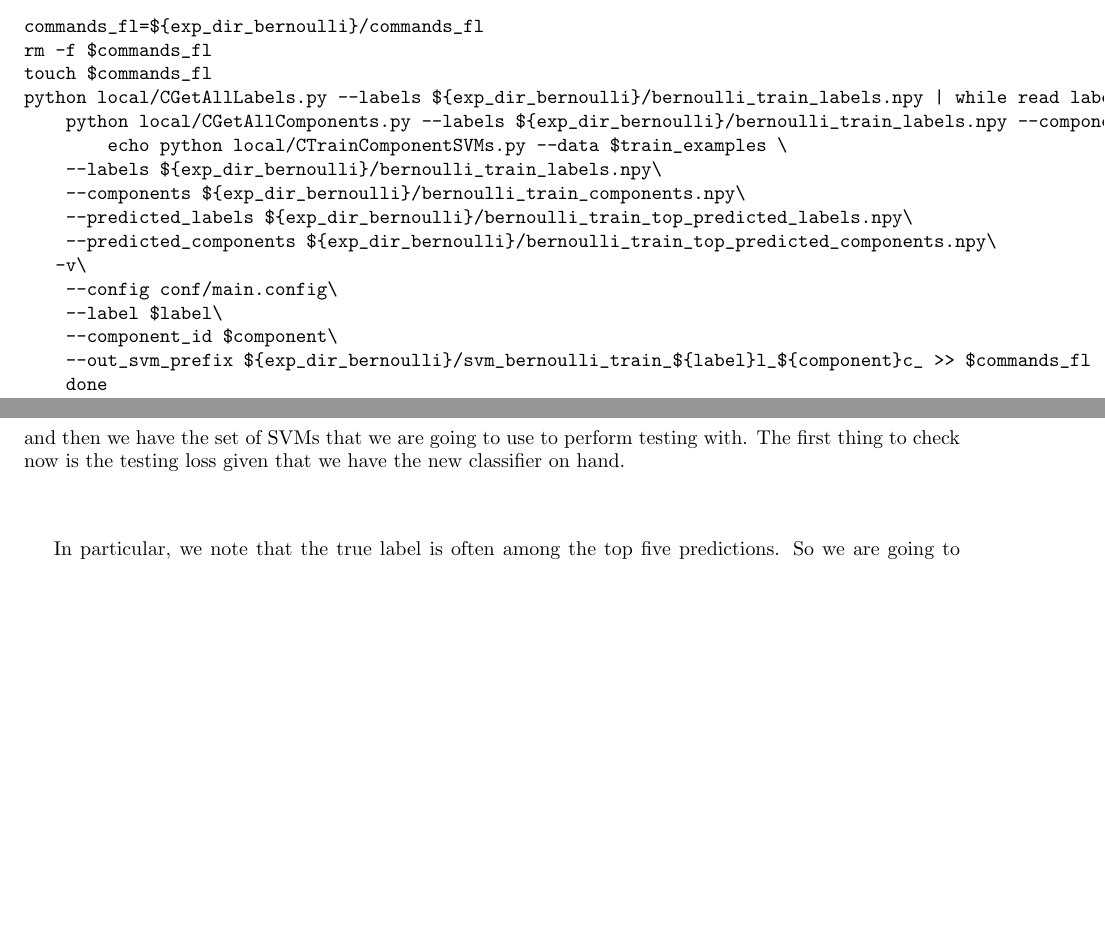
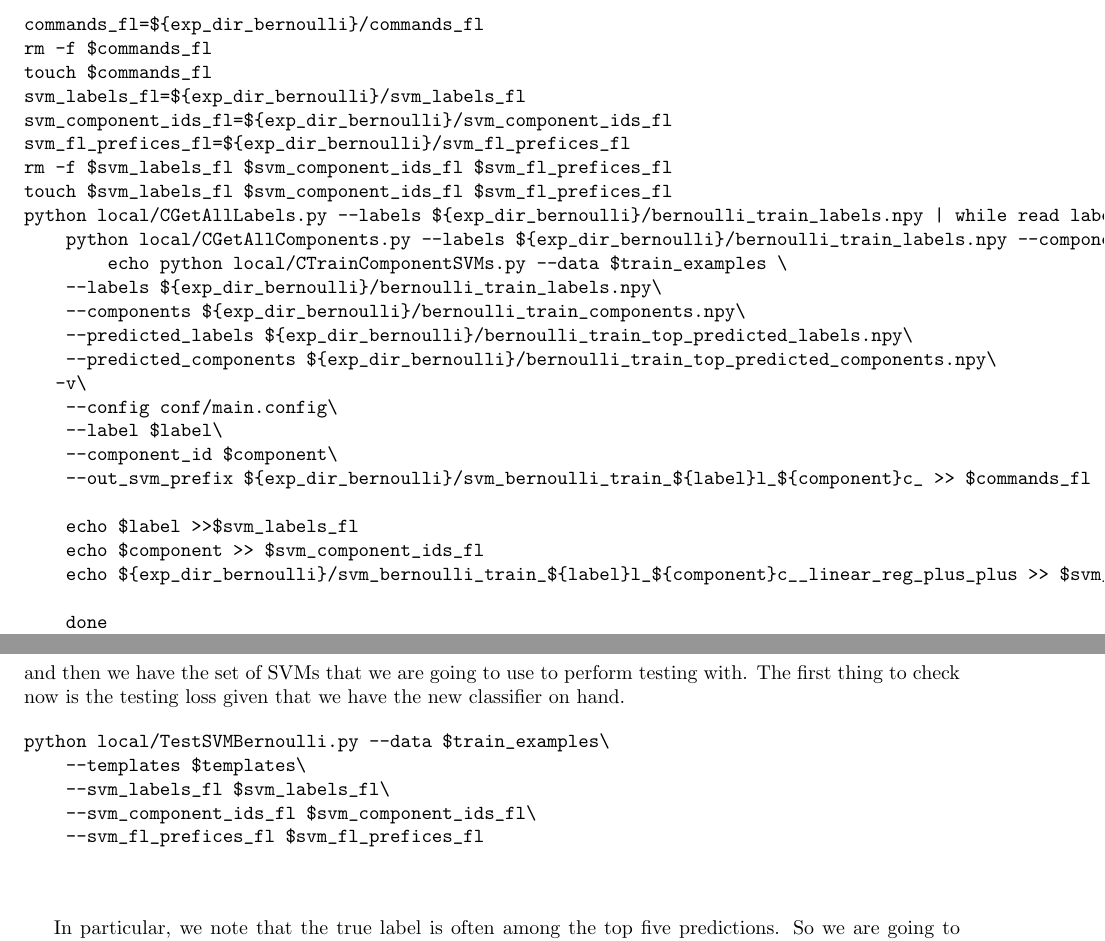
Before and after one commit to markstoehr/phoneclassification, a LaTeX document (writeup.tex): two parts of page 17 of 27, joined at a grey line, cut so that both start at the same text, the shorter picture padded with empty space. Compiled offline with pdfLaTeX.

Commit message:
writeup for testing the SVM and bernoulli combination

```diff
--- a/writeup.tex
+++ b/writeup.tex
@@ -933,6 +933,11 @@ of all the labels and components
 commands_fl=${exp_dir_bernoulli}/commands_fl
 rm -f $commands_fl
 touch $commands_fl
+svm_labels_fl=${exp_dir_bernoulli}/svm_labels_fl
+svm_component_ids_fl=${exp_dir_bernoulli}/svm_component_ids_fl
+svm_fl_prefices_fl=${exp_dir_bernoulli}/svm_fl_prefices_fl
+rm -f $svm_labels_fl $svm_component_ids_fl $svm_fl_prefices_fl
+touch $svm_labels_fl $svm_component_ids_fl $svm_fl_prefices_fl
 python local/CGetAllLabels.py --labels ${exp_dir_bernoulli}/bernoulli_train_labels.npy | while read label ; do
     python local/CGetAllComponents.py --labels ${exp_dir_bernoulli}/bernoulli_train_labels.npy --components ${exp_dir_bernoulli}/bernoulli_train_components.npy --label $label | while read component ; do
         echo python local/CTrainComponentSVMs.py --data $train_examples \
@@ -945,6 +950,11 @@ python local/CGetAllLabels.py --labels ${exp_dir_bernoulli}/bernoulli_train_labe
     --label $label\
     --component_id $component\
     --out_svm_prefix ${exp_dir_bernoulli}/svm_bernoulli_train_${label}l_${component}c_ >> $commands_fl
+
+    echo $label >>$svm_labels_fl
+    echo $component >> $svm_component_ids_fl
+    echo ${exp_dir_bernoulli}/svm_bernoulli_train_${label}l_${component}c__linear_reg_plus_plus >> $svm_fl_prefices_fl
+
     done
 done
 
@@ -957,6 +967,12 @@ to perform testing with.  The first thing to check now is the testing
 loss given that we have the new classifier on hand.
 
 \begin{verbatim}
+python local/TestSVMBernoulli.py --data $train_examples\
+    --templates $templates\
+    --svm_labels_fl $svm_labels_fl\
+    --svm_component_ids_fl $svm_component_ids_fl\
+    --svm_fl_prefices_fl $svm_fl_prefices_fl
+
 
 \end{verbatim}
 
```
